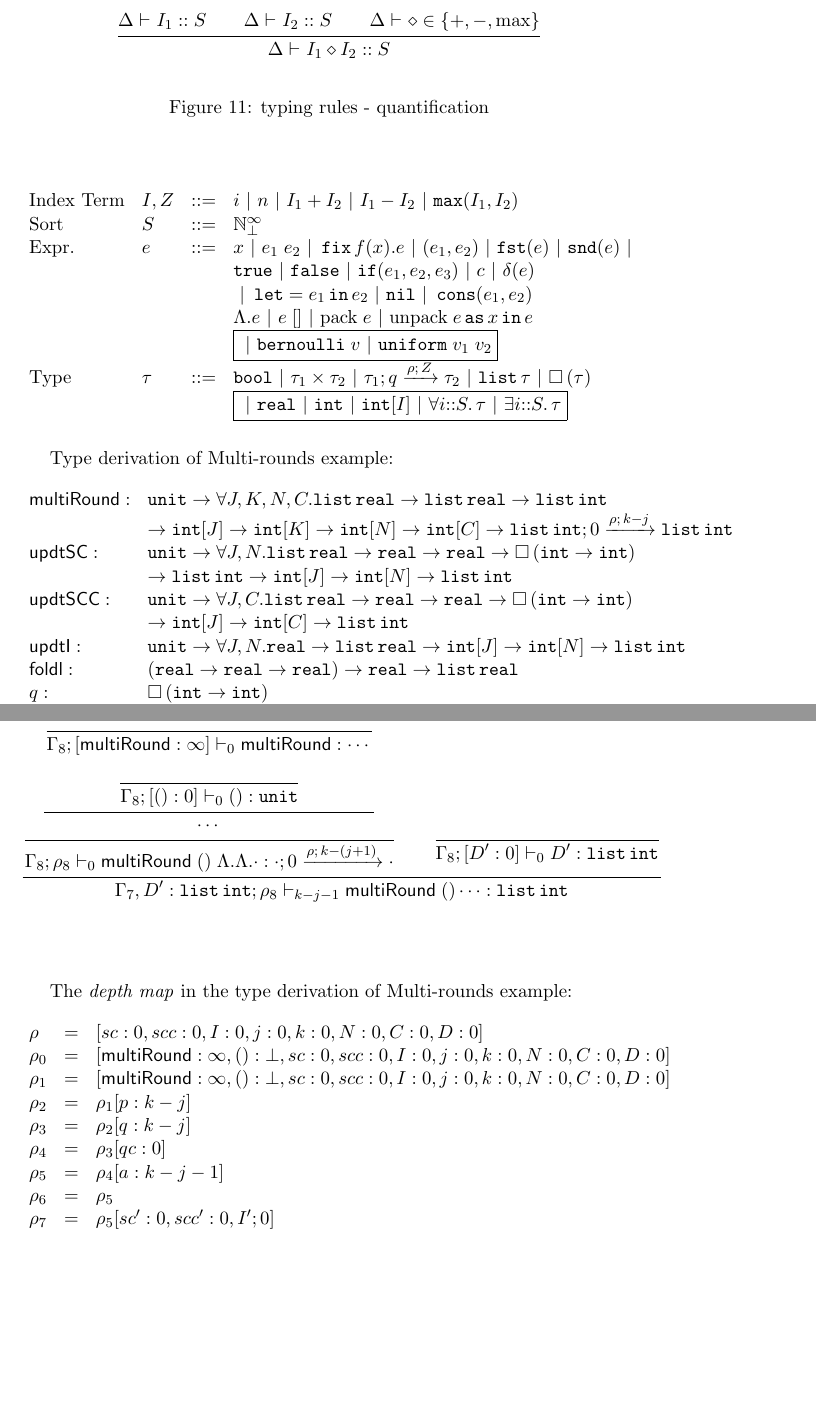
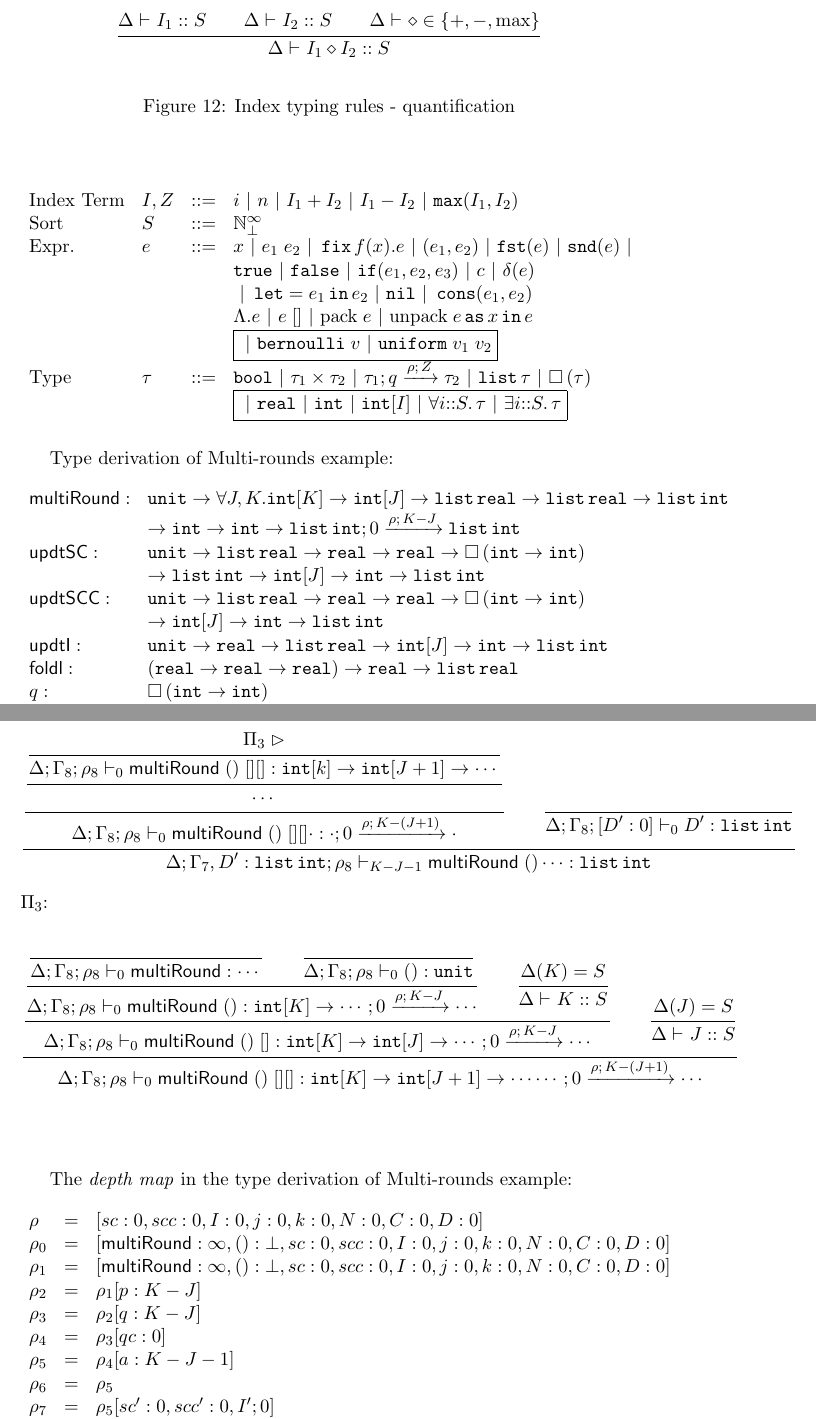
Before and after one commit to jiawenliu/AdaptivityAnalysis, a LaTeX document (v2/main.tex): two parts of pages 28 and 32 of 33 before the commit and two parts of pages 29 and 33 of 34 after it, joined at a grey line, cut so that both start at the same text, the shorter picture padded with empty space. Compiled offline with pdfLaTeX.

Commit message:
add the Type Index into the type derivation of multi-round example

```diff
--- a/v2/main.tex
+++ b/v2/main.tex
@@ -2509,7 +2514,7 @@ $\Pi_R$:
     \Delta \tvdash{}  \idx_1 \diamond \idx_2 :: S
   }
   \end{mathpar}
-  \caption{typing rules - quantification}
+  \caption{Index typing rules - quantification}
   \label{fig:type-rules-quant}
 \end{figure}
 
@@ -2723,14 +2728,14 @@ UpdtSC:
 Type derivation of Multi-rounds example:
 \[
 \begin{array}{ll}
-  \mathsf{multiRound} :& \tunit \to \forall  J,K,N,C.
-                          \tlist{\treal} \to \tlist{\treal} \to \tlist{\tint} \\
-                        & \to \tint[J] \to \tint[K] \to \tint[N] \to \tint[C] \to \tarr{\tlist{\tint}}{\tlist{\tint}}{0}{\dmap}{k - j} \\
-  \mathsf{updtSC} : & \tunit \to \forall  J,N. \tlist{\treal} \to \treal \to \treal \to \tbox{ \tint \to \tint } \\
-                    & \to \tlist{\tint} \to \tint[J] \to \tint[N] \to \tlist{\tint}\\
-  \mathsf{updtSCC} : & \tunit \to  \forall  J,C. \tlist{\treal} \to \treal \to \treal \to \tbox{ \tint \to \tint } \\
-                    & \to \tint[J] \to \tint[C] \to \tlist{\tint}\\
-  \mathsf{updtI} : & \tunit \to \forall  J,N. \treal \to \tlist{\treal} \to \tint[J] \to \tint[N] \to \tlist{\tint}\\
+  \mathsf{multiRound} :& \tunit \to \forall  J,K.
+                          \tint[K] \to \tint[J] \to \tlist{\treal} \to \tlist{\treal} \to \tlist{\tint} \\
+                        & \to \tint \to \tint \to \tarr{\tlist{\tint}}{\tlist{\tint}}{0}{\dmap}{K - J} \\
+  \mathsf{updtSC} : & \tunit \to \tlist{\treal} \to \treal \to \treal \to \tbox{ \tint \to \tint } \\
+                    & \to \tlist{\tint} \to \tint[J] \to \tint \to \tlist{\tint}\\
+  \mathsf{updtSCC} : & \tunit \to \tlist{\treal} \to \treal \to \treal \to \tbox{ \tint \to \tint } \\
+                    & \to \tint[J] \to \tint \to \tlist{\tint}\\
+  \mathsf{updtI} : & \tunit \to \treal \to \tlist{\treal} \to \tint[J] \to \tint \to \tlist{\tint}\\
   \mathsf{foldl} : & (\treal \to \treal \to \treal) \to \treal \to \tlist{\treal}\\
   q :              & \tbox{\tint \to \tint}\\
   qc :             & \tbox{\tint \to \tint}\\
@@ -2989,18 +3000,11 @@ $\Pi_2$:
     {
       \inferrule
       {
-        \empty
-      }
-      {
-        \Gamma_8; [\mathsf{multiRound}: \infty] \tvdash{0} \mathsf{multiRound} : \cdots
-      }
-      \\\\
-      \inferrule
-      {
-        \empty
-      }
-      {
-        \Gamma_8; [() : 0] \tvdash{0} () : \tunit
+        \Pi_3 \vartriangleright
+      }
+      {
+        \Delta; \Gamma_8; \dmap_8
+        \tvdash{0} \mathsf{multiRound} \eapp () \eapp [ ] [ ] : \tint[k] \to \tint[J + 1] \to \cdots
       }
     }
     {
@@ -3008,8 +3012,8 @@ $\Pi_2$:
     }
   }
   {
-    \Gamma_8; \dmap_8
-    \tvdash{0} \mathsf{multiRound} \eapp () \eapp \Lambda. \Lambda. \cdot : \tarr{\cdot}{\cdot}{0}{\dmap}{k - (j + 1)}
+    \Delta; \Gamma_8; \dmap_8
+    \tvdash{0} \mathsf{multiRound} \eapp () \eapp [ ] [] \cdot : \tarr{\cdot}{\cdot}{0}{\dmap}{K - (J + 1)}
   }
   \and
   \inferrule
@@ -3017,15 +3021,71 @@ $\Pi_2$:
   \empty
   }
   {
-    \Gamma_8; [D':0] \tvdash{0} D' : \tlist{\tint}
+    \Delta; \Gamma_8; [D':0] \tvdash{0} D' : \tlist{\tint}
   }
 }
 {
-  \Gamma_7, D' : \tlist{\tint}; \dmap_8
-  \tvdash{k - j - 1} \mathsf{multiRound} \eapp () \cdots : \tlist{\tint}
+  \Delta; \Gamma_7, D' : \tlist{\tint}; \dmap_8
+  \tvdash{K - J - 1} \mathsf{multiRound} \eapp () \cdots : \tlist{\tint}
 }
-
 \end{mathpar}
 
+$\Pi_3$:
+\begin{mathpar}
+\inferrule
+{
+  \inferrule
+  {
+    \inferrule
+    {
+          \inferrule
+      {
+        \empty
+      }
+      {
+        \Delta; \Gamma_8; \dmap_8 \tvdash{0} \mathsf{multiRound} : \cdots
+      }
+      \and
+      \inferrule
+      {
+        \empty
+      }
+      {
+        \Delta; \Gamma_8; \dmap_8 \tvdash{0} () : \tunit
+      }
+    }
+    {
+      \Delta; \Gamma_8; \dmap_8
+      \tvdash{0} \mathsf{multiRound} \eapp (): \tint[K] \to \tarr{\cdots}{\cdots}{0}{\dmap}{K - J}
+    }
+    \and
+    \inferrule
+    {
+      \Delta(K) = S
+    }
+    {
+      \Delta \tvdash{} K :: S
+    }
+  }
+  {
+    \Delta; \Gamma_8; \dmap_8
+    \tvdash{0} \mathsf{multiRound} \eapp () \eapp [] : \tint[K] \to \tint[J] \to \tarr{\cdots}{\cdots}{0}{\dmap}{K - J}
+  }
+  \and
+  \inferrule
+  {
+    \Delta(J) = S
+  }
+  {
+    \Delta \tvdash{} J :: S
+  }
+}
+{
+  \Delta; \Gamma_8; \dmap_8
+  \tvdash{0} \mathsf{multiRound} \eapp () \eapp [ ] [ ] : \tint[K] \to \tint[J + 1] \to \cdots \tarr{\cdots}{\cdots}{0}{\dmap}{K - (J + 1)}
+}
+
+\end{mathpar}
+
 \end{figure}
 
@@ -3037,10 +3096,10 @@ The \emph{depth map} in the type derivation of Multi-rounds example:
 \dmap     & = & [sc : 0, scc : 0, I : 0, j : 0, k : 0, N : 0, C: 0, D : 0] \\
 \dmap_0   & = & [\mathsf{multiRound}: \infty, () : \bot, sc : 0, scc : 0, I : 0, j : 0, k : 0, N : 0, C: 0, D : 0] \\
 \dmap_1   & = & [\mathsf{multiRound}: \infty, () : \bot, sc : 0, scc : 0, I : 0, j : 0, k : 0, N : 0, C: 0, D : 0] \\
-\dmap_2   & = & \dmap_1[p : k - j]\\
-\dmap_3   & = & \dmap_2[q : k - j]\\
+\dmap_2   & = & \dmap_1[p : K - J]\\
+\dmap_3   & = & \dmap_2[q : K - J]\\
 \dmap_4   & = & \dmap_3[qc : 0]\\
-\dmap_5   & = & \dmap_4[a : k - j - 1]\\
+\dmap_5   & = & \dmap_4[a : K - J - 1]\\
 \dmap_6   & = & \dmap_5\\
 \dmap_7   & = & \dmap_5[sc' : 0, scc' : 0, I' ; 0]\\
 \dmap_8   & = & \dmap_7[D' : 0]\\
```
Also changed, not shown: v2/main.tex (162 more changed lines).
